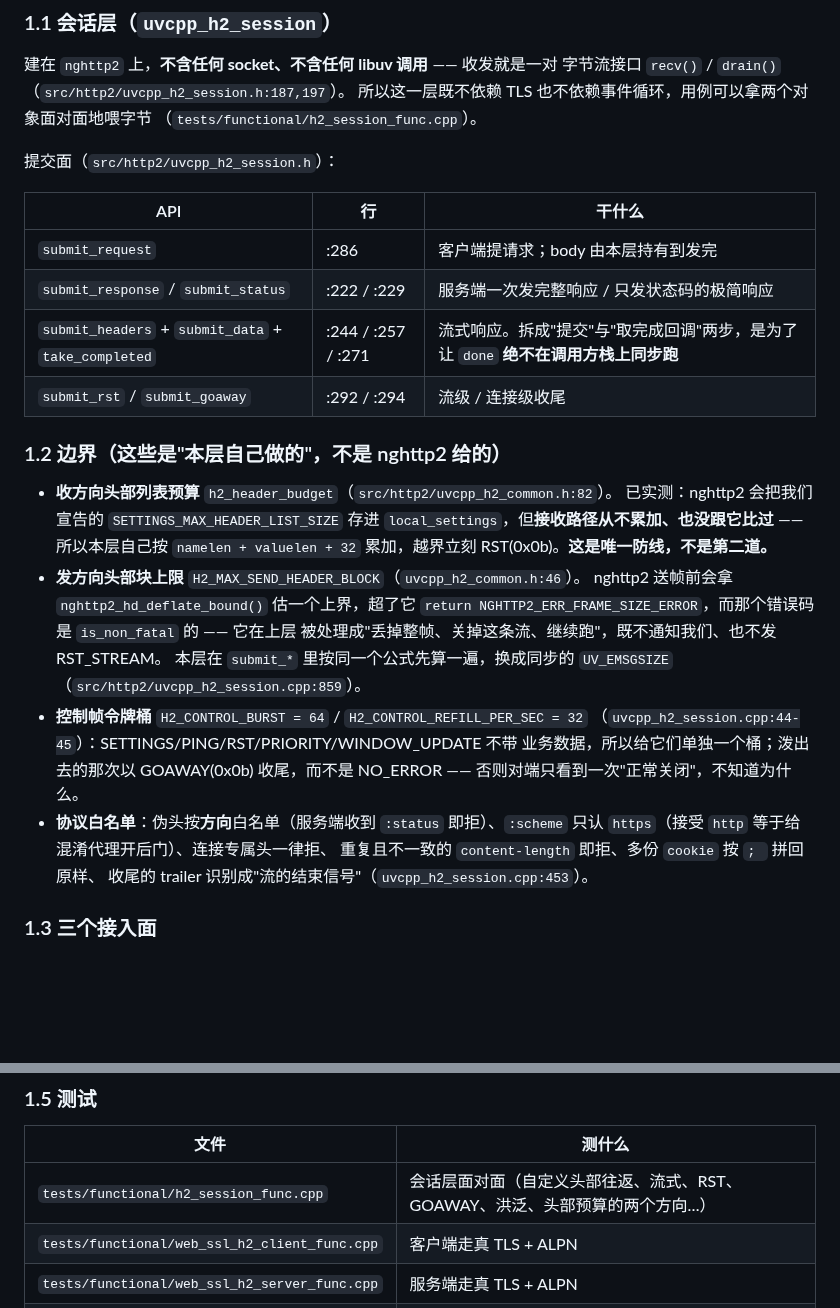
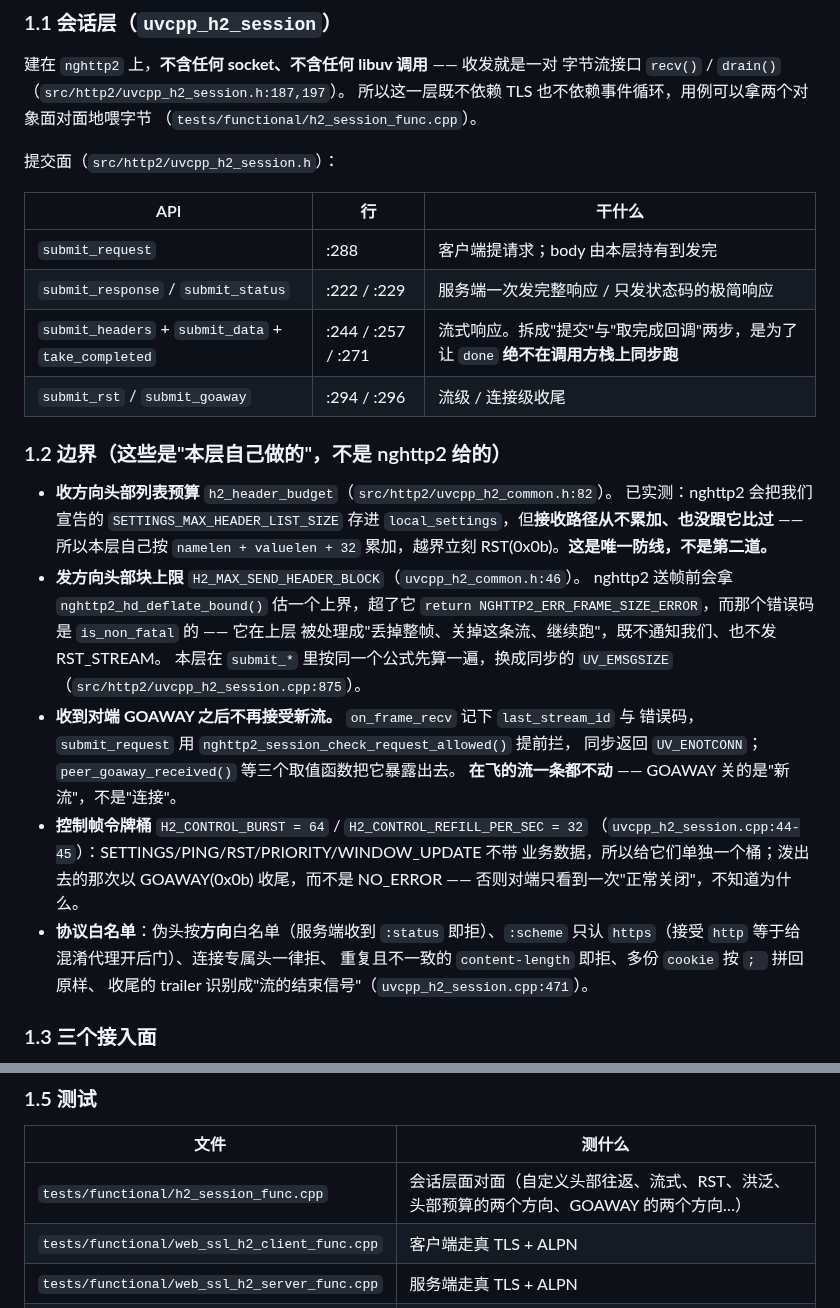
Before and after one commit to Antruly/libuvcpp, a Markdown page: doc/http2-status.md, 2 parts joined by grey strips. Drawn GitHub-style; blank space fills up the shorter version.

```diff
--- a/doc/http2-status.md
+++ b/doc/http2-status.md
@@ -23,10 +23,10 @@
 
 | API | 行 | 干什么 |
 |---|---|---|
-| `submit_request` | :286 | 客户端提请求；body 由本层持有到发完 |
+| `submit_request` | :288 | 客户端提请求；body 由本层持有到发完 |
 | `submit_response` / `submit_status` | :222 / :229 | 服务端一次发完整响应 / 只发状态码的极简响应 |
 | `submit_headers` + `submit_data` + `take_completed` | :244 / :257 / :271 | 流式响应。拆成"提交"与"取完成回调"两步，是为了让 `done` **绝不在调用方栈上同步跑** |
-| `submit_rst` / `submit_goaway` | :292 / :294 | 流级 / 连接级收尾 |
+| `submit_rst` / `submit_goaway` | :294 / :296 | 流级 / 连接级收尾 |
 
 ### 1.2 边界（这些是"本层自己做的"，不是 nghttp2 给的）
 
@@ -39,7 +39,11 @@
   NGHTTP2_ERR_FRAME_SIZE_ERROR`，而那个错误码是 `is_non_fatal` 的 —— 它在上层
   被处理成"丢掉整帧、关掉这条流、继续跑"，既不通知我们、也不发 RST_STREAM。
   本层在 `submit_*` 里按同一个公式先算一遍，换成同步的 `UV_EMSGSIZE`
-  （`src/http2/uvcpp_h2_session.cpp:859`）。
+  （`src/http2/uvcpp_h2_session.cpp:875`）。
+- **收到对端 GOAWAY 之后不再接受新流。** `on_frame_recv` 记下 `last_stream_id` 与
+  错误码，`submit_request` 用 `nghttp2_session_check_request_allowed()` 提前拦，
+  同步返回 `UV_ENOTCONN`；`peer_goaway_received()` 等三个取值函数把它暴露出去。
+  **在飞的流一条都不动** —— GOAWAY 关的是"新流"，不是"连接"。
 - **控制帧令牌桶** `H2_CONTROL_BURST = 64` / `H2_CONTROL_REFILL_PER_SEC = 32`
   （`uvcpp_h2_session.cpp:44-45`）：SETTINGS/PING/RST/PRIORITY/WINDOW_UPDATE 不带
   业务数据，所以给它们单独一个桶；泼出去的那次以 GOAWAY(0x0b) 收尾，而不是
@@ -47,7 +51,7 @@
 - **协议白名单**：伪头按**方向**白名单（服务端收到 `:status` 即拒）、`:scheme`
   只认 `https`（接受 `http` 等于给混淆代理开后门）、连接专属头一律拒、
   重复且不一致的 `content-length` 即拒、多份 `cookie` 按 `; ` 拼回原样、
-  收尾的 trailer 识别成"流的结束信号"（`uvcpp_h2_session.cpp:453`）。
+  收尾的 trailer 识别成"流的结束信号"（`uvcpp_h2_session.cpp:471`）。
 
 ### 1.3 三个接入面
 
@@ -75,7 +79,7 @@
 
 | 文件 | 测什么 |
 |---|---|
-| `tests/functional/h2_session_func.cpp` | 会话层面对面（自定义头部往返、流式、RST、GOAWAY、洪泛、头部预算的两个方向…） |
+| `tests/functional/h2_session_func.cpp` | 会话层面对面（自定义头部往返、流式、RST、洪泛、头部预算的两个方向、GOAWAY 的两个方向…） |
 | `tests/functional/web_ssl_h2_client_func.cpp` | 客户端走真 TLS + ALPN |
 | `tests/functional/web_ssl_h2_server_func.cpp` | 服务端走真 TLS + ALPN |
 | `tests/functional/web_ssl_app_h2_func.cpp` | 框架自动协商（h2 / 退回 h1） |
```
Also changed, not shown: other parts of doc/http2-status.md (+30 -11 lines).
